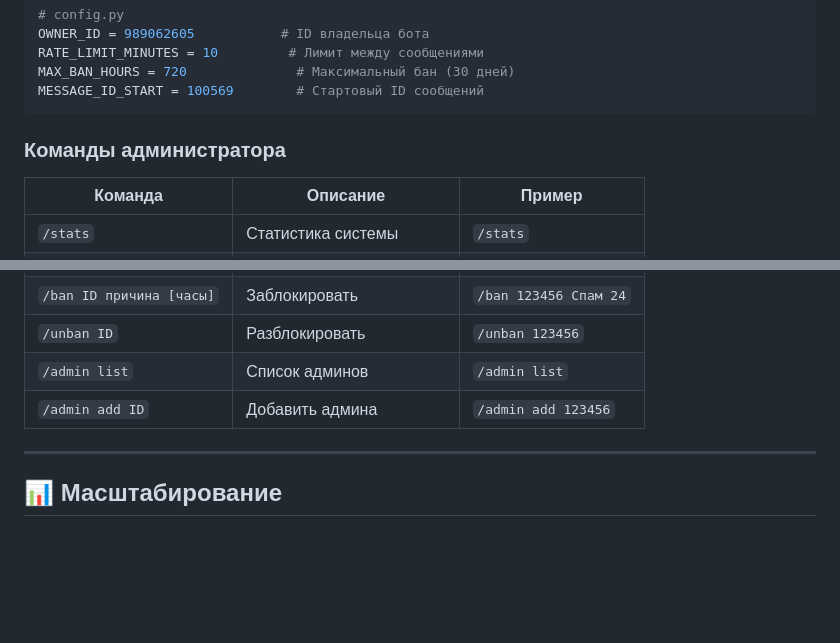
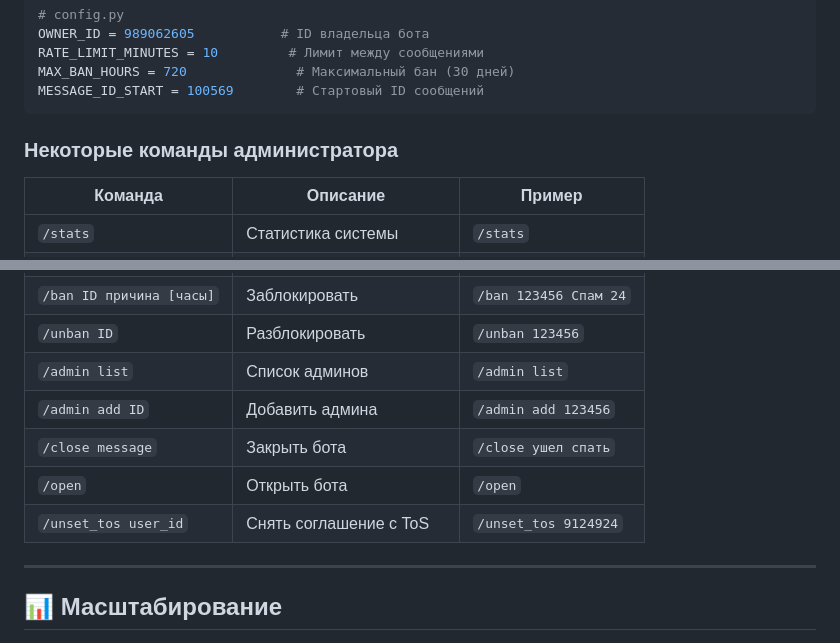
Before and after one commit to artemvershinski/mini_app_bot, a Markdown page: README.md, 2 parts joined by grey strips. GitHub-like rendering; blank space fills up the shorter version.

Commit message:
refactoring

````diff
--- a/README.md
+++ b/README.md
@@ -166,7 +166,7 @@ MAX_BAN_HOURS = 720              # Максимальный бан (30 дней)
 MESSAGE_ID_START = 100569        # Стартовый ID сообщений
 ```
 
-### **Команды администратора**
+### **Некоторые команды администратора**
 
 | Команда | Описание | Пример |
 |---------|----------|--------|
@@ -179,6 +179,12 @@ MESSAGE_ID_START = 100569        # Стартовый ID сообщений
 | `/unban ID` | Разблокировать | `/unban 123456` |
 | `/admin list` | Список админов | `/admin list` |
 | `/admin add ID` | Добавить админа | `/admin add 123456` |
+| `/close message` | Закрыть бота | `/close ушел спать` |
+| `/open` | Открыть бота | `/open` |
+| `/unset_tos user_id` | Снять соглашение с ToS | `/unset_tos 9124924` |
+
+
+
 
 ---
 
````
